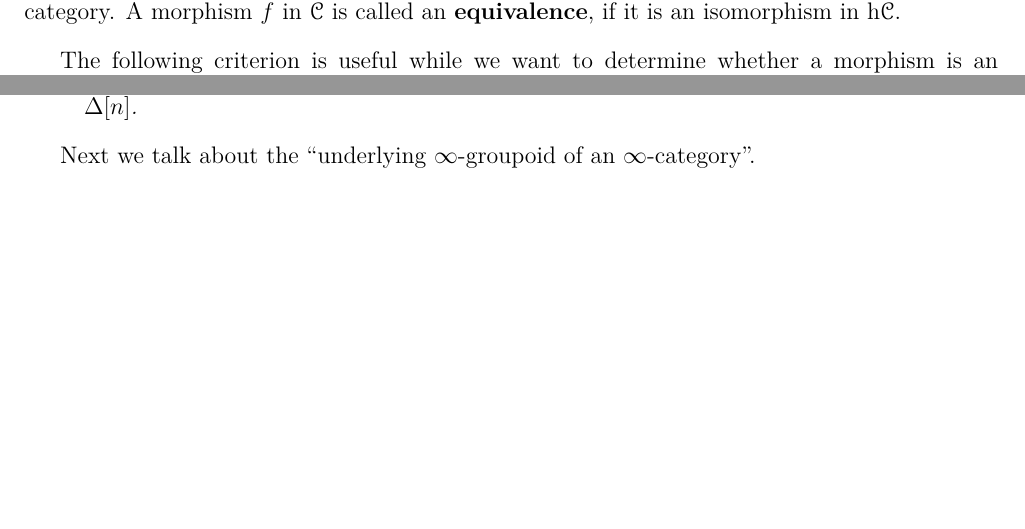
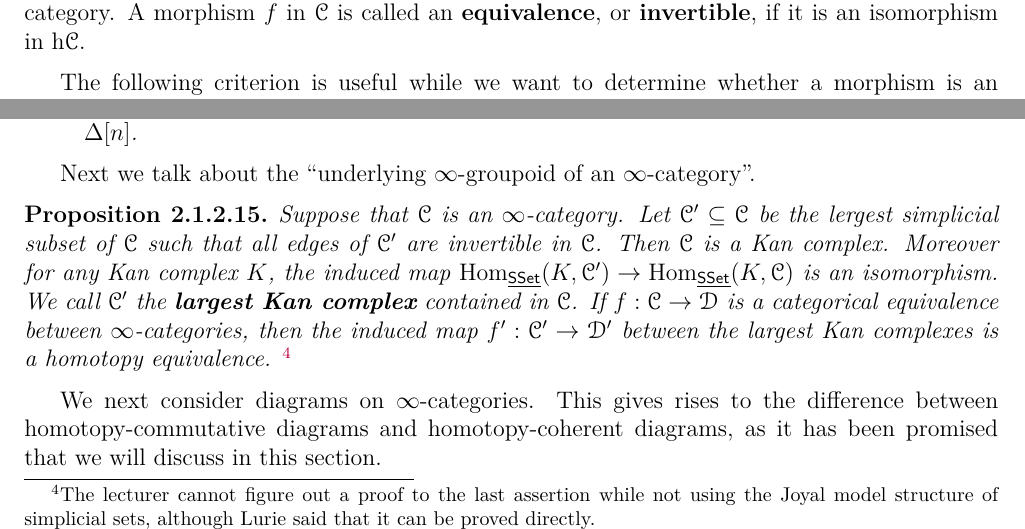
Before and after one commit to Frank990919/Homotopy-Theory, a LaTeX thesis (main.tex, which reads 2.1.2.tex): two parts of page 65 of 65, joined at a grey line, cut so that both start at the same text, the shorter picture padded with empty space. Compiled offline with XeLaTeX.

Commit message:
Updated 2.1.2

```diff
--- a/2.1.2.tex
+++ b/2.1.2.tex
@@ -91,7 +91,7 @@ We next discuss when can we say a morphism is an equivalence.
 
 \defn{
     Suppose $\catC$ is a topological category, of a simplicial category, or an $\infty$-category. A morphism $f$ in $\catC$ is called an
-    \term{equivalence}, if it is an isomorphism in $\h\catC$.
+    \term{equivalence}, or \term{invertible}, if it is an isomorphism in $\h\catC$.
 }
 
 The following criterion is useful while we want to determine whether a morphism is an equivalence or not.
@@ -128,3 +128,16 @@ Using this proposition we obtain the following result:
 }
 
 Next we talk about the ``underlying $\infty$-groupoid of an $\infty$-category''.
+
+\prop{
+    Suppose that $\catC$ is an $\infty$-category. Let $\catC'\subseteq\catC$ be the lergest simplicial subset of $\catC$
+    such that all edges of $\catC'$ are invertible in $\catC$. Then $\catC$ is a Kan complex. Moreover for any Kan complex $K$,
+    the induced map $\Hom_{\cat{SSet}}(K,\catC')\to\Hom_{\cat{SSet}}(K,\catC)$ is an isomorphism. We call $\catC'$ the \term{largest
+    Kan complex} contained in $\catC$. If $f:\catC\to\catD$ is a categorical equivalence between $\infty$-categories, then the induced map
+    $f':\catC'\to\catD'$ between the largest Kan complexes is a homotopy equivalence.
+    \footnote{The lecturer cannot figure out a proof to the last assertion while not using the Joyal model structure of simplicial sets,
+    although Lurie said that it can be proved directly.}
+}
+
+We next consider diagrams on $\infty$-categories. This gives rises to the difference between homotopy-commutative diagrams
+and homotopy-coherent diagrams, as it has been promised that we will discuss in this section.
```
Also changed, not shown: main.pdf.
